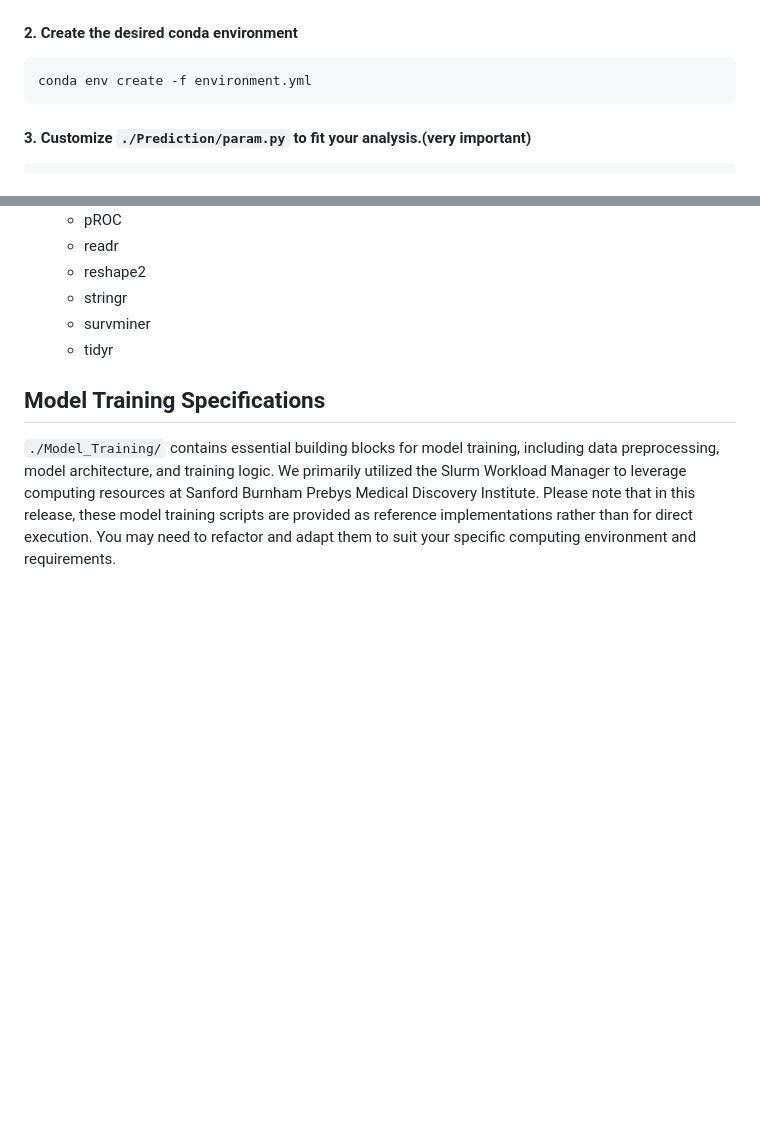
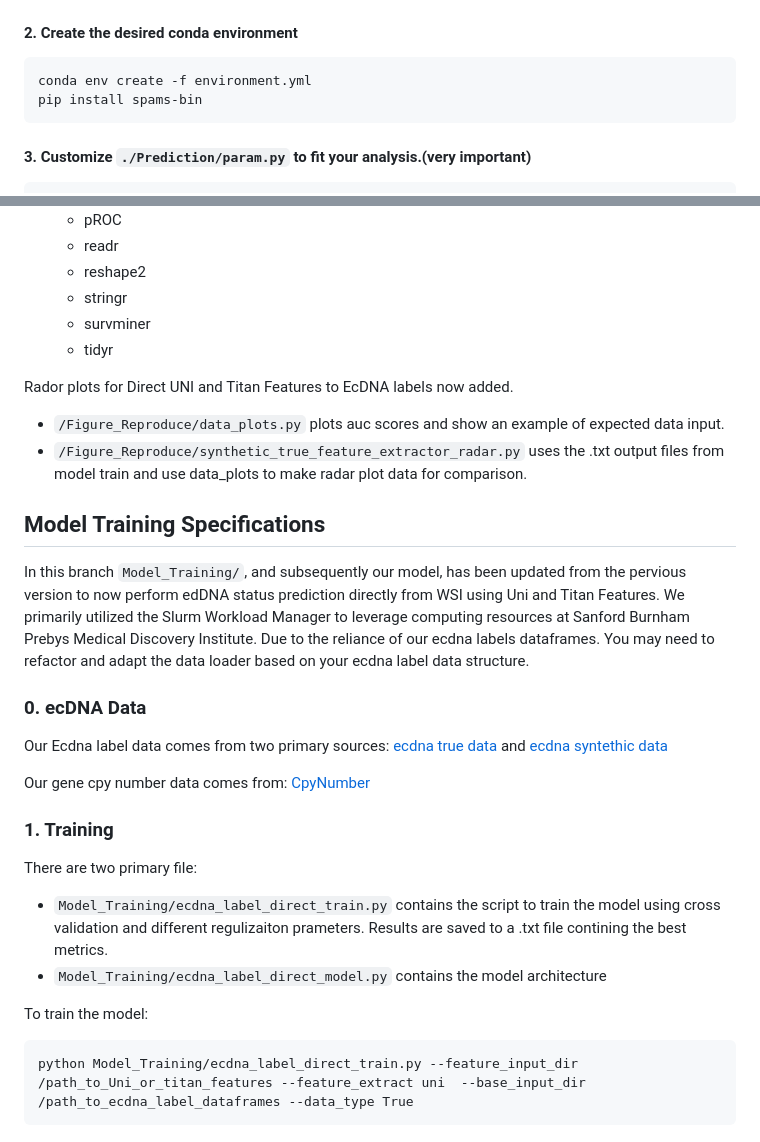
Before and after one commit to Sinha-CompBio-Lab/ecPATH, a Markdown page: README.md, 2 parts joined by grey strips. GitHub-like rendering; blank space fills up the shorter version.

````diff
--- a/README.md
+++ b/README.md
@@ -23,6 +23,7 @@
     git clone https://github.com/Sinha-CompBio-Lab/ecPATH.git
 #### 2. Create the desired conda environment
     conda env create -f environment.yml
+    pip install spams-bin
 #### 3. Customize `./Prediction/param.py` to fit your analysis.(very important)
     # key parameters are critical. Minimum: provide cancer_type, slide_extention, input_keyword, pretrained_model_name.
 #### 4. Prepare input slides: place slides in `./Prediction/input/` (Currently, only `.svs` image files are tested & supported)
@@ -90,5 +91,28 @@ To reproduce the figures in our manuscript, you need:
     - survminer
     - tidyr
 
+Rador plots for Direct UNI and Titan Features to EcDNA labels now added.
+- `/Figure_Reproduce/data_plots.py` plots auc scores and show an example of expected data input.
+- `/Figure_Reproduce/synthetic_true_feature_extractor_radar.py`  uses the .txt output files from model train and use data_plots to make radar plot data for comparison.
+
 ## Model Training Specifications
-`./Model_Training/` contains essential building blocks for model training, including data preprocessing, model architecture, and training logic. We primarily utilized the Slurm Workload Manager to leverage computing resources at Sanford Burnham Prebys Medical Discovery Institute. Please note that in this release, these model training scripts are provided as reference implementations rather than for direct execution. You may need to refactor and adapt them to suit your specific computing environment and requirements.
+
+
+
+In this branch `Model_Training/`, and subsequently our model, has been updated from the pervious version to now perform edDNA status prediction directly from WSI using Uni and Titan Features. We primarily utilized the Slurm Workload Manager to leverage computing resources at Sanford Burnham Prebys Medical Discovery Institute. Due to the reliance of our ecdna labels dataframes. You may need to refactor and adapt the data loader based on your ecdna label data structure.
+
+### 0. ecDNA Data
+Our Ecdna label data comes from two primary sources: [ecdna true data](https://www.ampliconrepository.org/project/655c060abba7c925095555da) and [ecdna syntethic data](https://www.ampliconrepository.org/project/655c060abba7c925095555da)
+
+Our gene cpy number data comes from: [CpyNumber](https://xenabrowser.net/datapages/?dataset=TCGA.PANCAN.sampleMap%2FGistic2_CopyNumber_Gistic2_all_thresholded.by_genes&host=https%3A%2F%2Ftcga.xenahubs.net&removeHub=https%3A%2F%2Fxena.treehouse.gi.ucsc.edu%3A443)
+
+### 1. Training
+
+There are two primary file:
+- `Model_Training/ecdna_label_direct_train.py` contains the script to train the model using cross validation and different regulizaiton prameters. Results are saved to a .txt file contining the best metrics.
+- `Model_Training/ecdna_label_direct_model.py` contains the model architecture
+
+To train the model:
+```
+python Model_Training/ecdna_label_direct_train.py --feature_input_dir /path_to_Uni_or_titan_features --feature_extract uni  --base_input_dir /path_to_ecdna_label_dataframes --data_type True
+```
````
